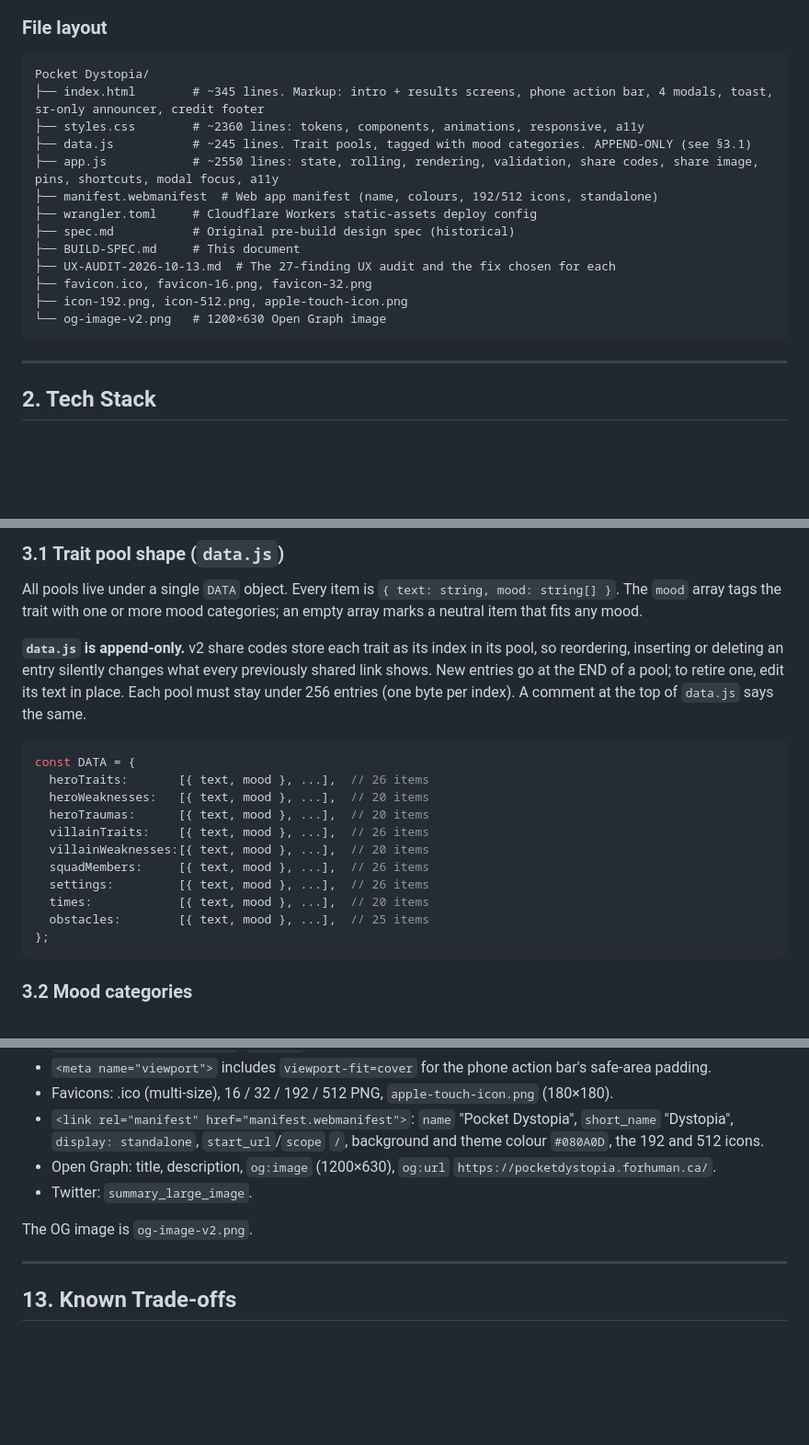
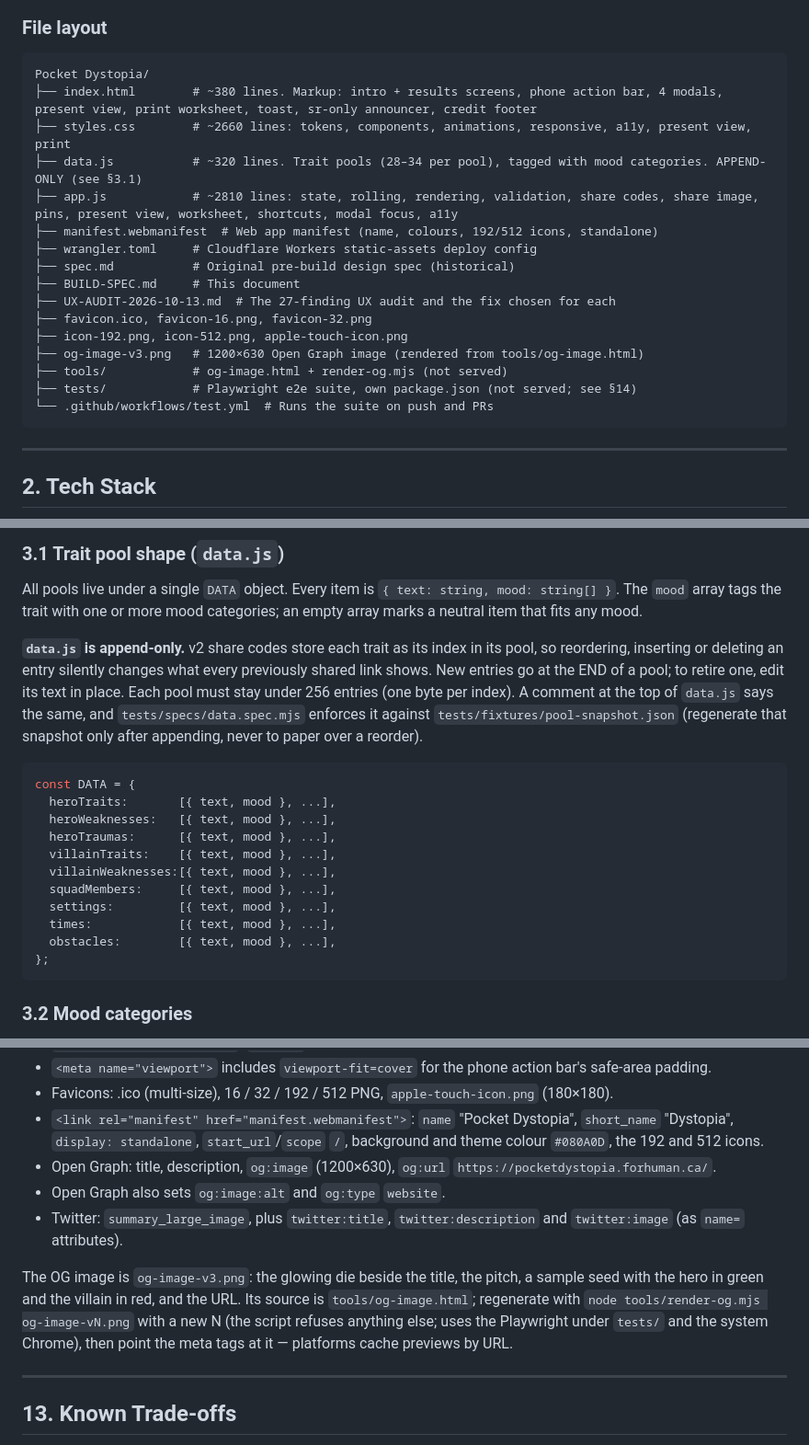
Before and after one commit to nicojan/pocket-dystopia, a Markdown page: BUILD-SPEC.md, 3 parts joined by grey strips. Shown at 92% size. GitHub-like rendering; blank space fills up the shorter version.

Commit message:
docs: BUILD-SPEC for present view, worksheet, tests and og-image-v3
Claude-Session: https://claude.ai/code/session_01V1dPPz7hAjF1UxQzvUGDxA

````diff
--- a/BUILD-SPEC.md
+++ b/BUILD-SPEC.md
@@ -23,10 +23,10 @@
 
 ```
 Pocket Dystopia/
-├── index.html        # ~345 lines. Markup: intro + results screens, phone action bar, 4 modals, toast, sr-only announcer, credit footer
-├── styles.css        # ~2360 lines: tokens, components, animations, responsive, a11y
-├── data.js           # ~245 lines. Trait pools, tagged with mood categories. APPEND-ONLY (see §3.1)
-├── app.js            # ~2550 lines: state, rolling, rendering, validation, share codes, share image, pins, shortcuts, modal focus, a11y
+├── index.html        # ~380 lines. Markup: intro + results screens, phone action bar, 4 modals, present view, print worksheet, toast, sr-only announcer, credit footer
+├── styles.css        # ~2660 lines: tokens, components, animations, responsive, a11y, present view, print
+├── data.js           # ~320 lines. Trait pools (28–34 per pool), tagged with mood categories. APPEND-ONLY (see §3.1)
+├── app.js            # ~2810 lines: state, rolling, rendering, validation, share codes, share image, pins, present view, worksheet, shortcuts, modal focus, a11y
 ├── manifest.webmanifest  # Web app manifest (name, colours, 192/512 icons, standalone)
 ├── wrangler.toml     # Cloudflare Workers static-assets deploy config
 ├── spec.md           # Original pre-build design spec (historical)
@@ -34,7 +34,10 @@ Pocket Dystopia/
 ├── UX-AUDIT-2026-10-13.md  # The 27-finding UX audit and the fix chosen for each
 ├── favicon.ico, favicon-16.png, favicon-32.png
 ├── icon-192.png, icon-512.png, apple-touch-icon.png
-└── og-image-v2.png   # 1200×630 Open Graph image
+├── og-image-v3.png   # 1200×630 Open Graph image (rendered from tools/og-image.html)
+├── tools/            # og-image.html + render-og.mjs (not served)
+├── tests/            # Playwright e2e suite, own package.json (not served; see §14)
+└── .github/workflows/test.yml  # Runs the suite on push and PRs
 ```
 
 ---
@@ -69,19 +72,19 @@ Pocket Dystopia/
 
 All pools live under a single `DATA` object. Every item is `{ text: string, mood: string[] }`. The `mood` array tags the trait with one or more mood categories; an empty array marks a neutral item that fits any mood.
 
-**`data.js` is append-only.** v2 share codes store each trait as its index in its pool, so reordering, inserting or deleting an entry silently changes what every previously shared link shows. New entries go at the END of a pool; to retire one, edit its text in place. Each pool must stay under 256 entries (one byte per index). A comment at the top of `data.js` says the same.
+**`data.js` is append-only.** v2 share codes store each trait as its index in its pool, so reordering, inserting or deleting an entry silently changes what every previously shared link shows. New entries go at the END of a pool; to retire one, edit its text in place. Each pool must stay under 256 entries (one byte per index). A comment at the top of `data.js` says the same, and `tests/specs/data.spec.mjs` enforces it against `tests/fixtures/pool-snapshot.json` (regenerate that snapshot only after appending, never to paper over a reorder).
 
 ```js
 const DATA = {
-  heroTraits:       [{ text, mood }, ...],  // 26 items
-  heroWeaknesses:   [{ text, mood }, ...],  // 20 items
-  heroTraumas:      [{ text, mood }, ...],  // 20 items
-  villainTraits:    [{ text, mood }, ...],  // 26 items
-  villainWeaknesses:[{ text, mood }, ...],  // 20 items
-  squadMembers:     [{ text, mood }, ...],  // 26 items
-  settings:         [{ text, mood }, ...],  // 26 items
-  times:            [{ text, mood }, ...],  // 20 items
-  obstacles:        [{ text, mood }, ...],  // 25 items
+  heroTraits:       [{ text, mood }, ...],
+  heroWeaknesses:   [{ text, mood }, ...],
+  heroTraumas:      [{ text, mood }, ...],
+  villainTraits:    [{ text, mood }, ...],
+  villainWeaknesses:[{ text, mood }, ...],
+  squadMembers:     [{ text, mood }, ...],
+  settings:         [{ text, mood }, ...],
+  times:            [{ text, mood }, ...],
+  obstacles:        [{ text, mood }, ...],
 };
 ```
 
@@ -727,9 +745,10 @@ From `index.html`:
 - Favicons: .ico (multi-size), 16 / 32 / 192 / 512 PNG, `apple-touch-icon.png` (180×180).
 - `<link rel="manifest" href="manifest.webmanifest">`: `name` "Pocket Dystopia", `short_name` "Dystopia", `display: standalone`, `start_url`/`scope` `/`, background and theme colour `#080A0D`, the 192 and 512 icons.
 - Open Graph: title, description, `og:image` (1200×630), `og:url` `https://pocketdystopia.forhuman.ca/`.
-- Twitter: `summary_large_image`.
+- Open Graph also sets `og:image:alt` and `og:type` `website`.
+- Twitter: `summary_large_image`, plus `twitter:title`, `twitter:description` and `twitter:image` (as `name=` attributes).
 
-The OG image is `og-image-v2.png`.
+The OG image is `og-image-v3.png`: the glowing die beside the title, the pitch, a sample seed with the hero in green and the villain in red, and the URL. Its source is `tools/og-image.html`; regenerate with `node tools/render-og.mjs og-image-vN.png` with a new N (the script refuses anything else; uses the Playwright under `tests/` and the system Chrome), then point the meta tags at it — platforms cache previews by URL.
 
 ---
 
````
Also changed, not shown: other parts of BUILD-SPEC.md (+27 -2 lines).
